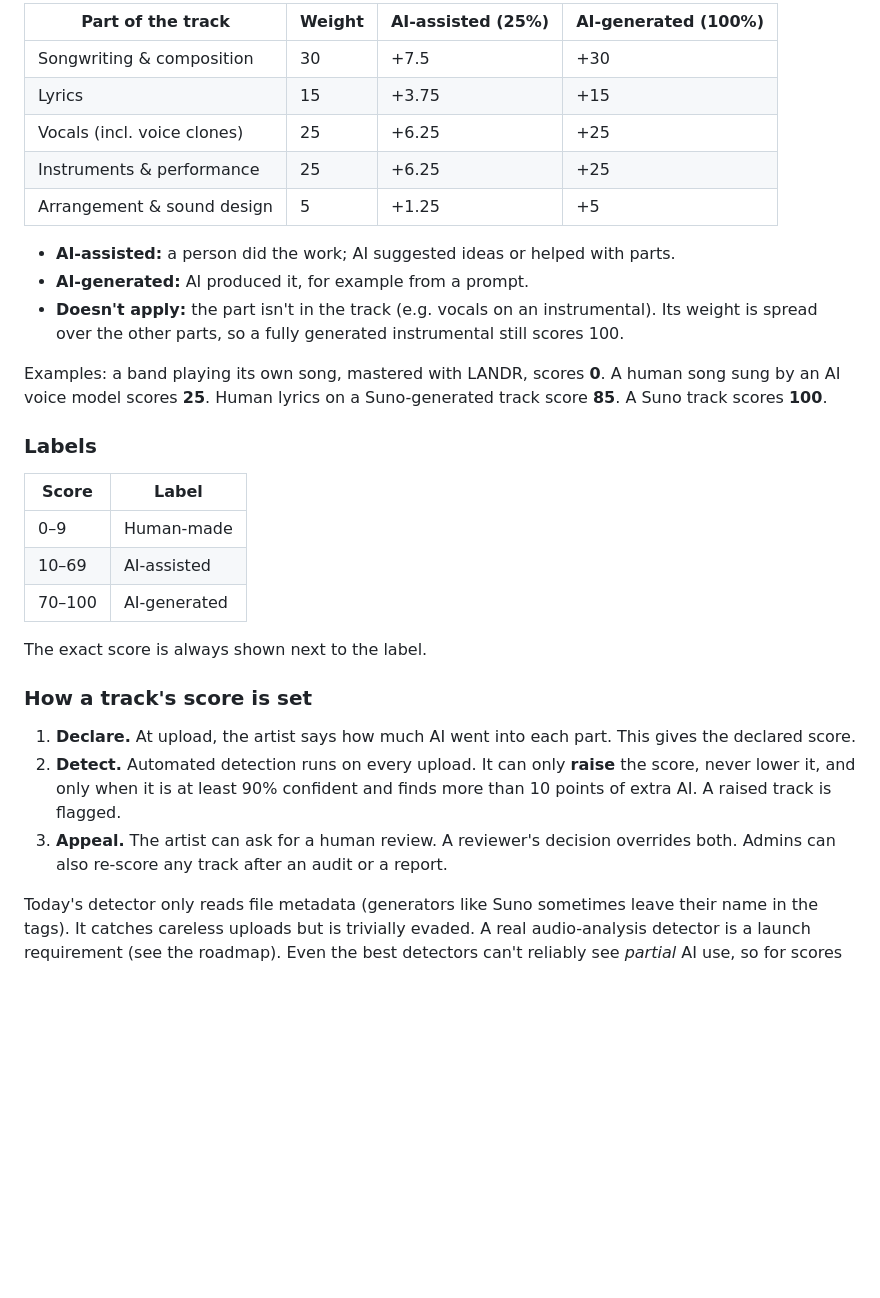
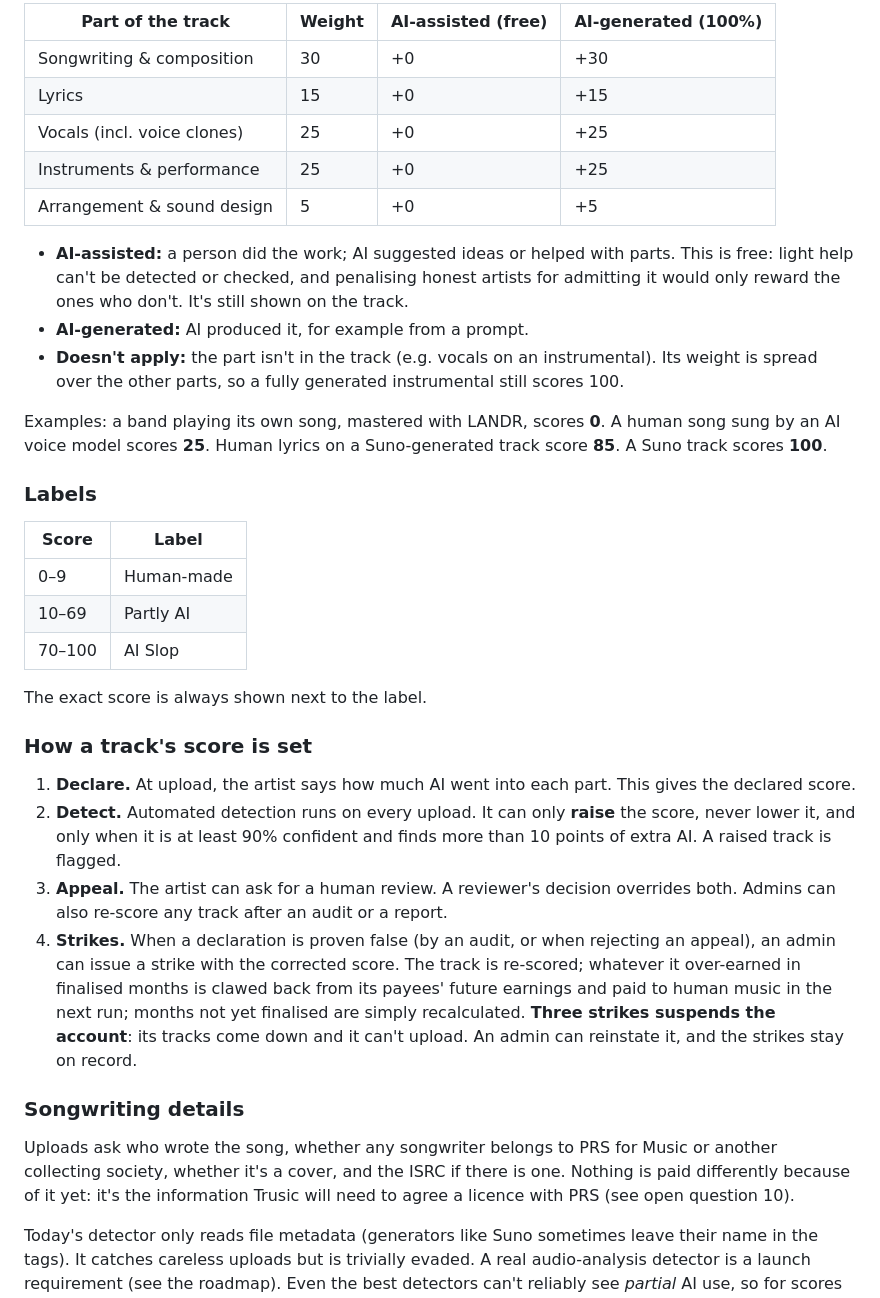
Before and after one commit to markh1984-spec/Trusic, a Markdown page: docs/PRODUCT.md, the part around one of its changes. Rendered like a GitHub page; blank space fills up the shorter version.

```diff
--- a/docs/PRODUCT.md
+++ b/docs/PRODUCT.md
@@ -52,13 +62,15 @@ Artists can list them, and listeners can see them.
 
-| Part of the track           | Weight | AI-assisted (25%) | AI-generated (100%) |
-| --------------------------- | ------ | ----------------- | ------------------- |
-| Songwriting & composition   | 30     | +7.5              | +30                 |
-| Lyrics                      | 15     | +3.75             | +15                 |
-| Vocals (incl. voice clones) | 25     | +6.25             | +25                 |
-| Instruments & performance   | 25     | +6.25             | +25                 |
-| Arrangement & sound design  | 5      | +1.25             | +5                  |
+| Part of the track           | Weight | AI-assisted (free) | AI-generated (100%) |
+| --------------------------- | ------ | ------------------ | ------------------- |
+| Songwriting & composition   | 30     | +0                 | +30                 |
+| Lyrics                      | 15     | +0                 | +15                 |
+| Vocals (incl. voice clones) | 25     | +0                 | +25                 |
+| Instruments & performance   | 25     | +0                 | +25                 |
+| Arrangement & sound design  | 5      | +0                 | +5                  |
 
-- **AI-assisted:** a person did the work; AI suggested ideas or helped with parts.
+- **AI-assisted:** a person did the work; AI suggested ideas or helped with parts. This is free: light help can't
+  be detected or checked, and penalising honest artists for admitting it would only reward the ones who don't. It's
+  still shown on the track.
 - **AI-generated:** AI produced it, for example from a prompt.
 - **Doesn't apply:** the part isn't in the track (e.g. vocals on an instrumental). Its weight is spread over the
   other parts, so a fully generated instrumental still scores 100.
@@ -68,11 +80,11 @@ scores **25**. Human lyrics on a Suno-generated track score **85**. A Suno track
 
 ### Labels
 
-| Score  | Label        |
-| ------ | ------------ |
-| 0–9    | Human-made   |
-| 10–69  | AI-assisted  |
-| 70–100 | AI-generated |
+| Score  | Label      |
+| ------ | ---------- |
+| 0–9    | Human-made |
+| 10–69  | Partly AI  |
+| 70–100 | AI Slop    |
 
 The exact score is always shown next to the label.
 
@@ -83,6 +95,17 @@ The exact score is always shown next to the label.
    when it is at least 90% confident and finds more than 10 points of extra AI. A raised track is flagged.
 3. **Appeal.** The artist can ask for a human review. A reviewer's decision overrides both. Admins can also
    re-score any track after an audit or a report.
+4. **Strikes.** When a declaration is proven false (by an audit, or when rejecting an appeal), an admin can issue a
+   strike with the corrected score. The track is re-scored; whatever it over-earned in finalised months is clawed
+   back from its payees' future earnings and paid to human music in the next run; months not yet finalised are
+   simply recalculated. **Three strikes suspends the account**: its tracks come down and it can't upload. An admin
+   can reinstate it, and the strikes stay on record.
+
+### Songwriting details
+
+Uploads ask who wrote the song, whether any songwriter belongs to PRS for Music or another collecting society,
+whether it's a cover, and the ISRC if there is one. Nothing is paid differently because of it yet: it's the
+information Trusic will need to agree a licence with PRS (see open question 10).
 
 Today's detector only reads file metadata (generators like Suno sometimes leave their name in the tags). It
 catches careless uploads but is trivially evaded. A real audio-analysis detector is a launch requirement (see the
```
Also changed, not shown: other parts of docs/PRODUCT.md (+30 -16 lines).
